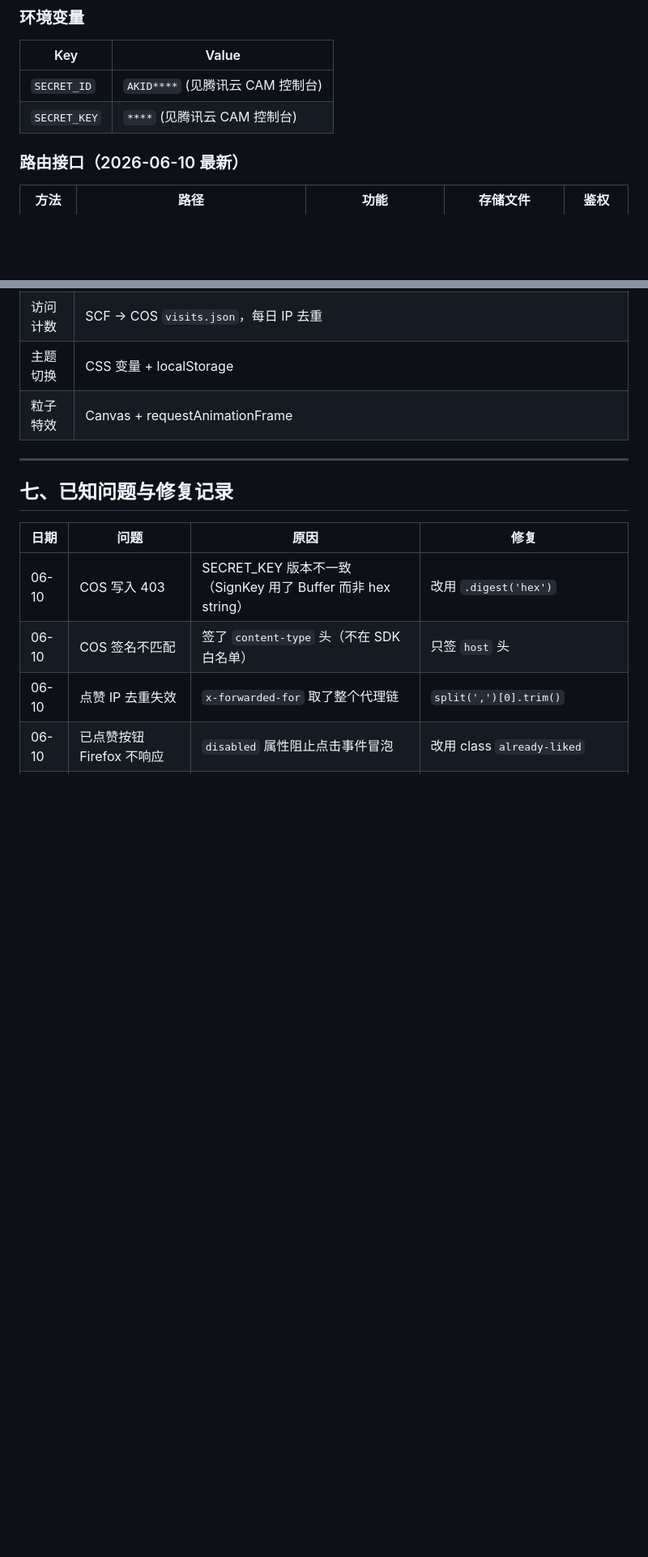
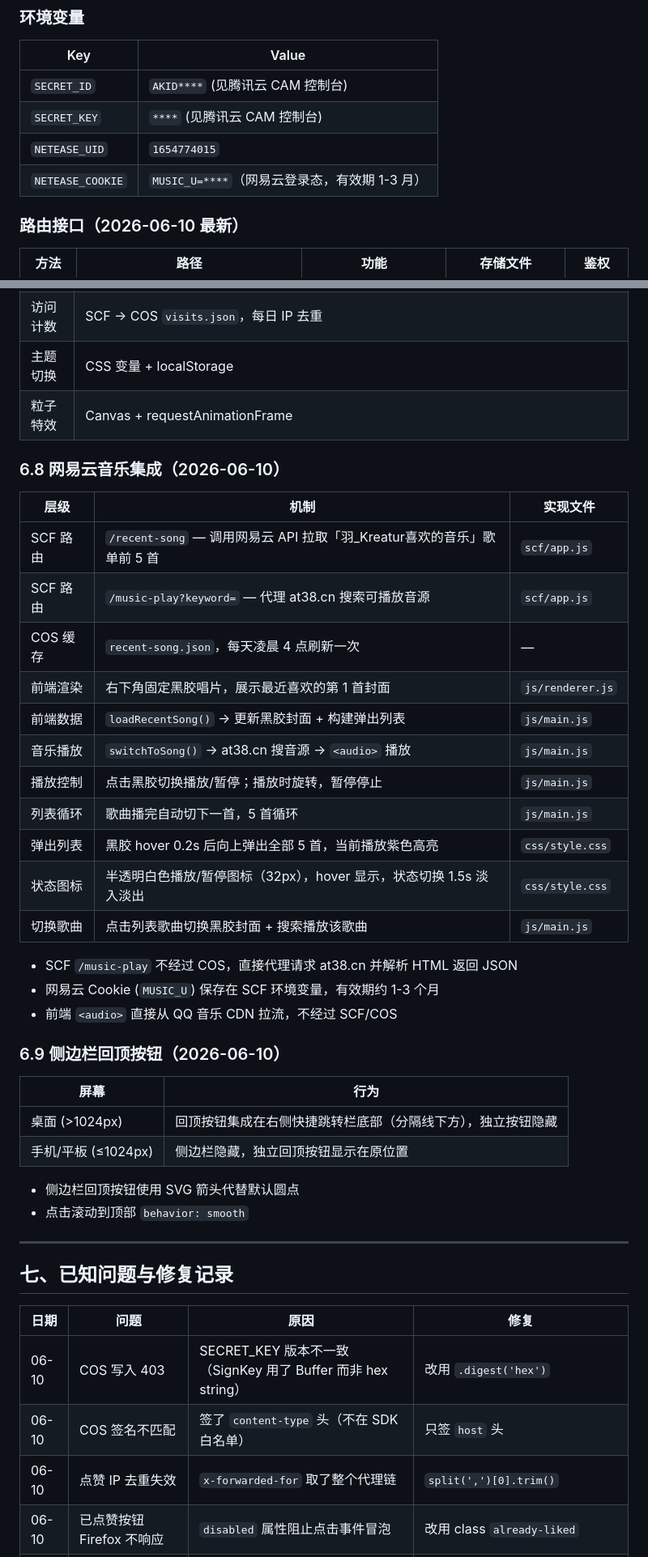
Before and after one commit to Kreatur-ECHO/Kreatur-ECHO.github.io, a Markdown page: blog-project-record.md, 2 parts joined by grey strips. Shown at 81% size. Rendered like a GitHub page; blank space fills up the shorter version.

```diff
--- a/blog-project-record.md
+++ b/blog-project-record.md
@@ -38,6 +38,8 @@
 |-----|-------|
 | `SECRET_ID` | `AKID****` (见腾讯云 CAM 控制台) |
 | `SECRET_KEY` | `****` (见腾讯云 CAM 控制台) |
+| `NETEASE_UID` | `1654774015` |
+| `NETEASE_COOKIE` | `MUSIC_U=****`（网易云登录态，有效期 1-3 月） |
 
 ### 路由接口（2026-06-10 最新）
 
@@ -313,6 +317,36 @@ likesApi: 'https://1441674200-buqu8i9sqn.ap-guangzhou.tencentscf.com',
 | 主题切换 | CSS 变量 + localStorage |
 | 粒子特效 | Canvas + requestAnimationFrame |
 
+### 6.8 网易云音乐集成（2026-06-10）
+
+| 层级 | 机制 | 实现文件 |
+|------|------|----------|
+| SCF 路由 | `/recent-song` — 调用网易云 API 拉取「羽_Kreatur喜欢的音乐」歌单前 5 首 | `scf/app.js` |
+| SCF 路由 | `/music-play?keyword=` — 代理 at38.cn 搜索可播放音源 | `scf/app.js` |
+| COS 缓存 | `recent-song.json`，每天凌晨 4 点刷新一次 | — |
+| 前端渲染 | 右下角固定黑胶唱片，展示最近喜欢的第 1 首封面 | `js/renderer.js` |
+| 前端数据 | `loadRecentSong()` → 更新黑胶封面 + 构建弹出列表 | `js/main.js` |
+| 音乐播放 | `switchToSong()` → at38.cn 搜音源 → `<audio>` 播放 | `js/main.js` |
+| 播放控制 | 点击黑胶切换播放/暂停；播放时旋转，暂停停止 | `js/main.js` |
+| 列表循环 | 歌曲播完自动切下一首，5 首循环 | `js/main.js` |
+| 弹出列表 | 黑胶 hover 0.2s 后向上弹出全部 5 首，当前播放紫色高亮 | `css/style.css` |
+| 状态图标 | 半透明白色播放/暂停图标（32px），hover 显示，状态切换 1.5s 淡入淡出 | `css/style.css` |
+| 切换歌曲 | 点击列表歌曲切换黑胶封面 + 搜索播放该歌曲 | `js/main.js` |
+
+- SCF `/music-play` 不经过 COS，直接代理请求 at38.cn 并解析 HTML 返回 JSON
+- 网易云 Cookie (`MUSIC_U`) 保存在 SCF 环境变量，有效期约 1-3 个月
+- 前端 `<audio>` 直接从 QQ 音乐 CDN 拉流，不经过 SCF/COS
+
+### 6.9 侧边栏回顶按钮（2026-06-10）
+
+| 屏幕 | 行为 |
+|------|------|
+| 桌面 (>1024px) | 回顶按钮集成在右侧快捷跳转栏底部（分隔线下方），独立按钮隐藏 |
+| 手机/平板 (≤1024px) | 侧边栏隐藏，独立回顶按钮显示在原位置 |
+
+- 侧边栏回顶按钮使用 SVG 箭头代替默认圆点
+- 点击滚动到顶部 `behavior: smooth`
+
 ---
 
 ## 七、已知问题与修复记录
```
Also changed, not shown: other parts of blog-project-record.md (+10 -4 lines), 更新日志/2026-06-10.md (+29 -0 lines).
